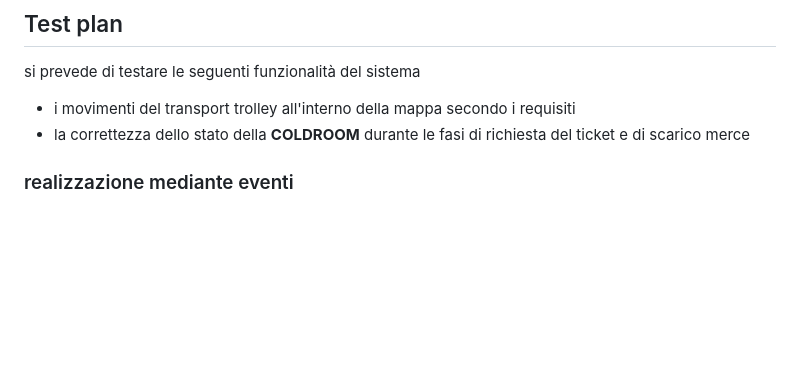
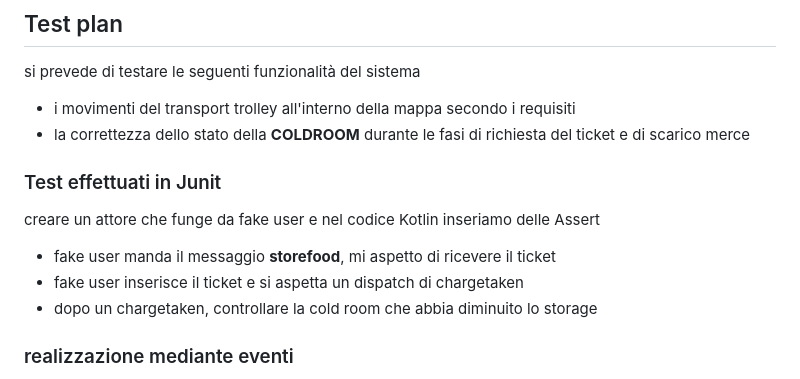
Before and after one commit to RootLeo00/robot-coldstorage, a Markdown page: doc/ColdStorageSprint1V1.md, the part around the change. Drawn GitHub-style; blank space fills up the shorter version.

Commit message:
sprint1: test plan con test da fare in junit

```diff
--- a/doc/ColdStorageSprint1V1.md
+++ b/doc/ColdStorageSprint1V1.md
@@ -106,6 +106,13 @@ Il sistema è composto da:
 si prevede di testare le seguenti funzionalità del sistema
 - i movimenti del transport trolley all'interno della mappa secondo i requisiti
 - la correttezza dello stato della  **COLDROOM** durante le fasi di richiesta del ticket e di scarico merce
+
+### Test effettuati in Junit
+creare un attore che funge da fake user e nel codice Kotlin inseriamo delle Assert
+- fake user manda il messaggio **storefood**, mi aspetto di ricevere il ticket
+- fake user inserisce il ticket e si aspetta un dispatch di chargetaken
+- dopo un chargetaken, controllare la cold room che abbia diminuito lo storage
+
 ### realizzazione mediante eventi
 per implementare i test si prevede di sfruttare la generazione degli eventi da parte del transport trolley e della cooldroom in modo da essere il meno invasivi possibile sul sistema.
 
```
